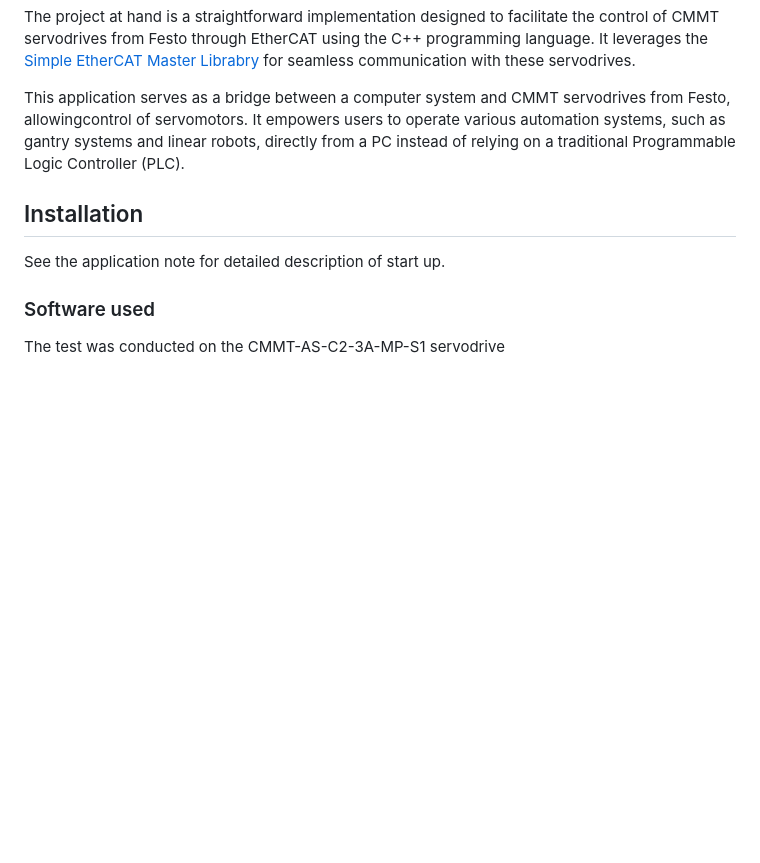
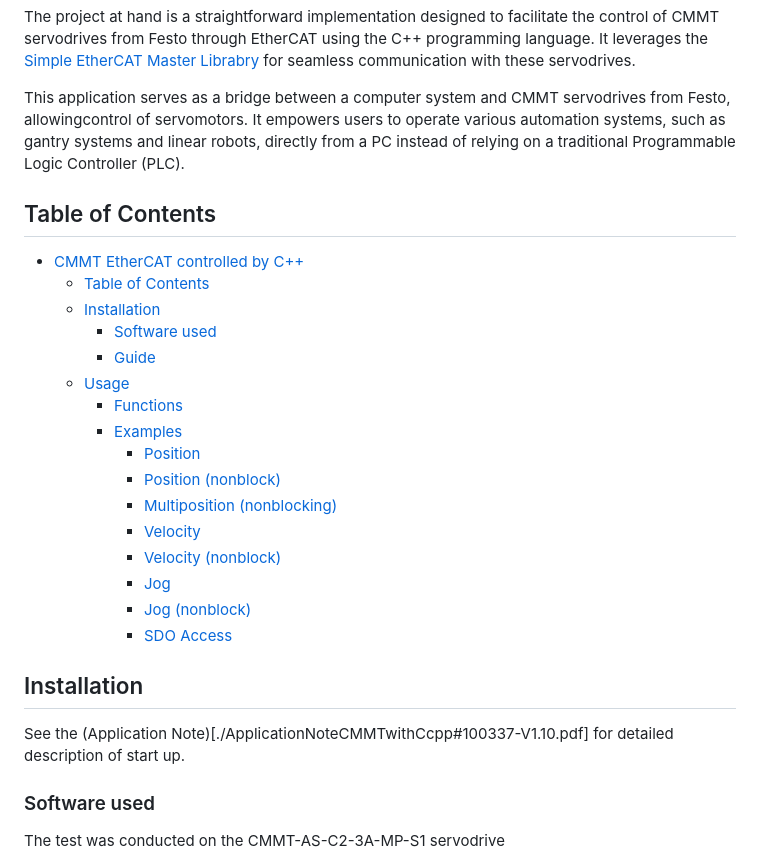
Before and after one commit to Jkachoura/CMMT-EtherCAT, a Markdown page: README.md, the part around the change. Rendered like a GitHub page; blank space fills up the shorter version.

```diff
--- a/README.md
+++ b/README.md
@@ -8,8 +8,26 @@ The project at hand is a straightforward implementation designed to facilitate t
 
 This application serves as a bridge between a computer system and CMMT servodrives from Festo, allowingcontrol of servomotors. It empowers users to operate various automation systems, such as gantry systems and linear robots, directly from a PC instead of relying on a traditional Programmable Logic Controller (PLC).
 
+## Table of Contents
+- [CMMT EtherCAT controlled by C++](#cmmt-ethercat-controlled-by-c)
+  - [Table of Contents](#table-of-contents)
+  - [Installation](#installation)
+    - [Software used](#software-used)
+    - [Guide](#guide)
+  - [Usage](#usage)
+    - [Functions](#functions)
+    - [Examples](#examples)
+      - [Position](#position)
+      - [Position (nonblock)](#position-nonblock)
+      - [Multiposition (nonblocking)](#multiposition-nonblocking)
+      - [Velocity](#velocity)
+      - [Velocity (nonblock)](#velocity-nonblock)
+      - [Jog](#jog)
+      - [Jog (nonblock)](#jog-nonblock)
+      - [SDO Access](#sdo-access)
+
 ## Installation
-See the application note for detailed description of start up.
+See the (Application Note)[./ApplicationNoteCMMTwithCcpp#100337-V1.10.pdf] for detailed description of start up.
 ### Software used
 The test was conducted on the CMMT-AS-C2-3A-MP-S1 servodrive
 
```
